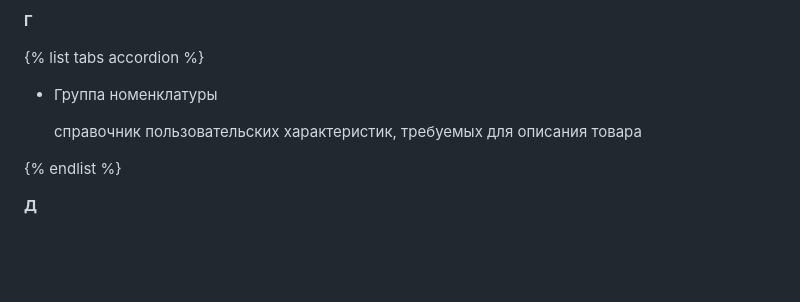
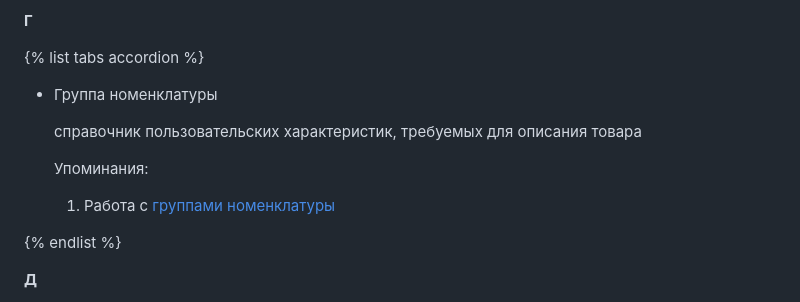
Before and after one commit to lebelena/diplodoc-example, a Markdown page: docs/ru/glossary.md, the part around one of its changes. GitHub-like rendering; blank space fills up the shorter version.

Commit message:
links first draft 02

```diff
--- a/docs/ru/glossary.md
+++ b/docs/ru/glossary.md
@@ -617,6 +617,9 @@
 
   справочник пользовательских характеристик, требуемых для описания товара
 
+  Упоминания:
+  1. Работа с [группами номенклатуры][1]
+
 {% endlist %}
 
 **Д**
```
Also changed, not shown: other parts of docs/ru/glossary.md (+2 -0 lines).
